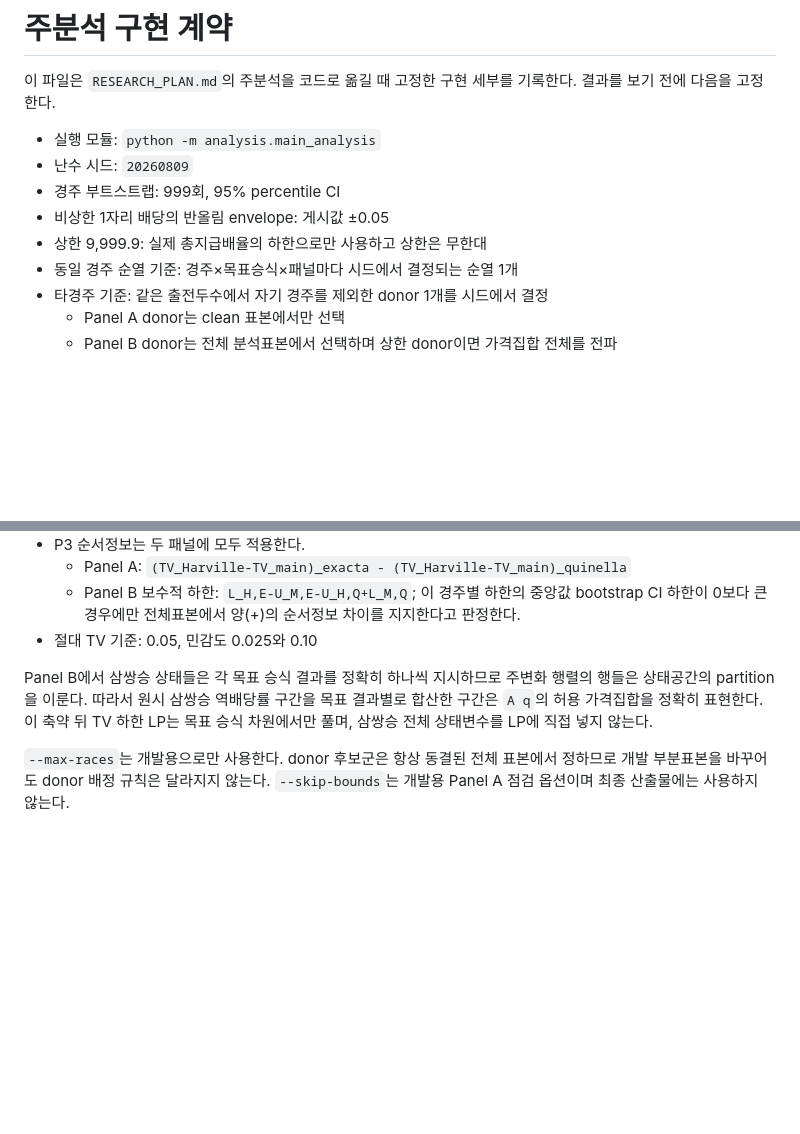
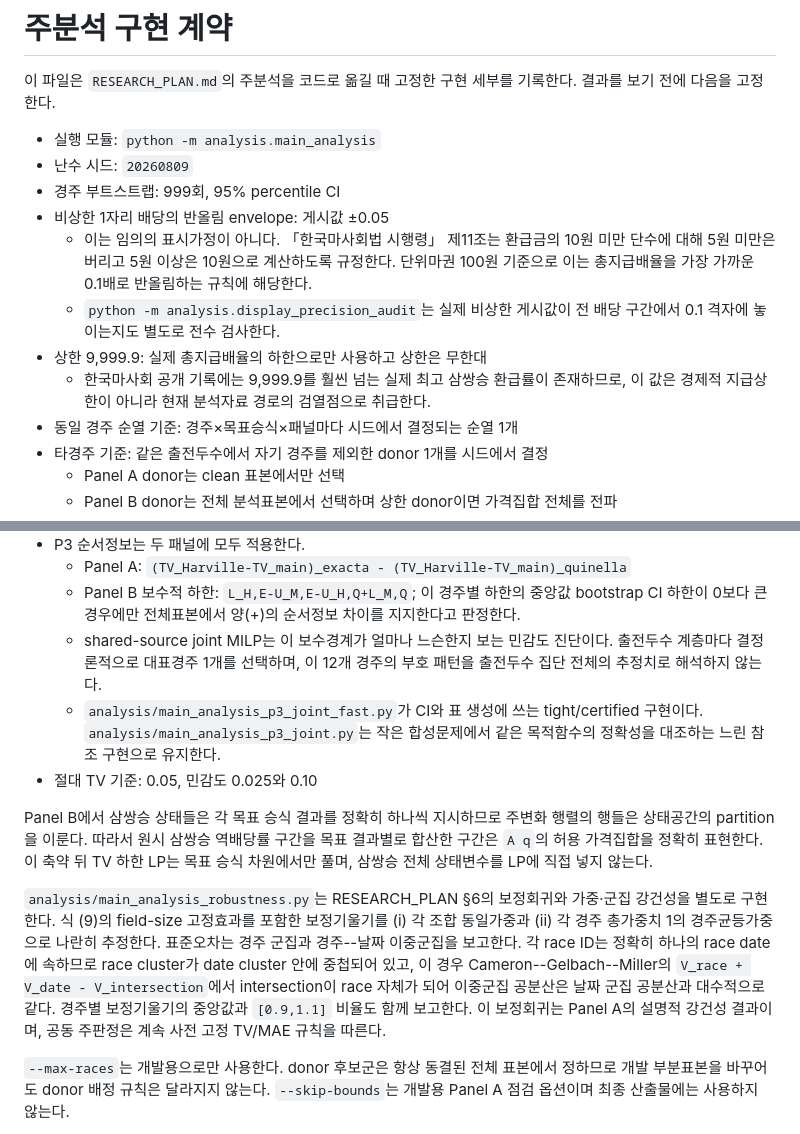
Before and after one commit to Joocheol/kra-post-trifecta, a Markdown page: ANALYSIS_IMPLEMENTATION.md, 2 parts joined by grey strips. Drawn GitHub-style; blank space fills up the shorter version.

Commit message:
Document official KRA rounding rule and robustness design

```diff
--- a/ANALYSIS_IMPLEMENTATION.md
+++ b/ANALYSIS_IMPLEMENTATION.md
@@ -7,7 +7,16 @@
 - 난수 시드: `20260809`
 - 경주 부트스트랩: 999회, 95% percentile CI
 - 비상한 1자리 배당의 반올림 envelope: 게시값 ±0.05
+  - 이는 임의의 표시가정이 아니다. 「한국마사회법 시행령」 제11조는 환급금의
+    10원 미만 단수에 대해 5원 미만은 버리고 5원 이상은 10원으로 계산하도록
+    규정한다. 단위마권 100원 기준으로 이는 총지급배율을 가장 가까운 0.1배로
+    반올림하는 규칙에 해당한다.
+  - `python -m analysis.display_precision_audit`는 실제 비상한 게시값이 전 배당
+    구간에서 0.1 격자에 놓이는지도 별도로 전수 검사한다.
 - 상한 9,999.9: 실제 총지급배율의 하한으로만 사용하고 상한은 무한대
+  - 한국마사회 공개 기록에는 9,999.9를 훨씬 넘는 실제 최고 삼쌍승 환급률이
+    존재하므로, 이 값은 경제적 지급상한이 아니라 현재 분석자료 경로의 검열점으로
+    취급한다.
 - 동일 경주 순열 기준: 경주×목표승식×패널마다 시드에서 결정되는 순열 1개
 - 타경주 기준: 같은 출전두수에서 자기 경주를 제외한 donor 1개를 시드에서 결정
   - Panel A donor는 clean 표본에서만 선택
@@ -27,12 +36,28 @@
   - Panel B 보수적 하한:
     `L_H,E-U_M,E-U_H,Q+L_M,Q`; 이 경주별 하한의 중앙값 bootstrap CI 하한이 0보다
     큰 경우에만 전체표본에서 양(+)의 순서정보 차이를 지지한다고 판정한다.
+  - shared-source joint MILP는 이 보수경계가 얼마나 느슨한지 보는 민감도 진단이다.
+    출전두수 계층마다 결정론적으로 대표경주 1개를 선택하며, 이 12개 경주의 부호
+    패턴을 출전두수 집단 전체의 추정치로 해석하지 않는다.
+  - `analysis/main_analysis_p3_joint_fast.py`가 CI와 표 생성에 쓰는 tight/certified
+    구현이다. `analysis/main_analysis_p3_joint.py`는 작은 합성문제에서 같은 목적함수의
+    정확성을 대조하는 느린 참조 구현으로 유지한다.
 - 절대 TV 기준: 0.05, 민감도 0.025와 0.10
 
 Panel B에서 삼쌍승 상태들은 각 목표 승식 결과를 정확히 하나씩 지시하므로 주변화
 행렬의 행들은 상태공간의 partition을 이룬다. 따라서 원시 삼쌍승 역배당률 구간을
 목표 결과별로 합산한 구간은 `A q`의 허용 가격집합을 정확히 표현한다. 이 축약 뒤
 TV 하한 LP는 목표 승식 차원에서만 풀며, 삼쌍승 전체 상태변수를 LP에 직접 넣지 않는다.
+
+`analysis/main_analysis_robustness.py`는 RESEARCH_PLAN §6의 보정회귀와 가중·군집
+강건성을 별도로 구현한다. 식 (9)의 field-size 고정효과를 포함한 보정기울기를
+(i) 각 조합 동일가중과 (ii) 각 경주 총가중치 1의 경주균등가중으로 나란히 추정한다.
+표준오차는 경주 군집과 경주--날짜 이중군집을 보고한다. 각 race ID는 정확히 하나의
+race date에 속하므로 race cluster가 date cluster 안에 중첩되어 있고, 이 경우
+Cameron--Gelbach--Miller의 `V_race + V_date - V_intersection`에서 intersection이
+race 자체가 되어 이중군집 공분산은 날짜 군집 공분산과 대수적으로 같다. 경주별
+보정기울기의 중앙값과 `[0.9,1.1]` 비율도 함께 보고한다. 이 보정회귀는 Panel A의
+설명적 강건성 결과이며, 공동 주판정은 계속 사전 고정 TV/MAE 규칙을 따른다.
 
 `--max-races`는 개발용으로만 사용한다. donor 후보군은 항상 동결된 전체 표본에서 정하므로
 개발 부분표본을 바꾸어도 donor 배정 규칙은 달라지지 않는다.
```
